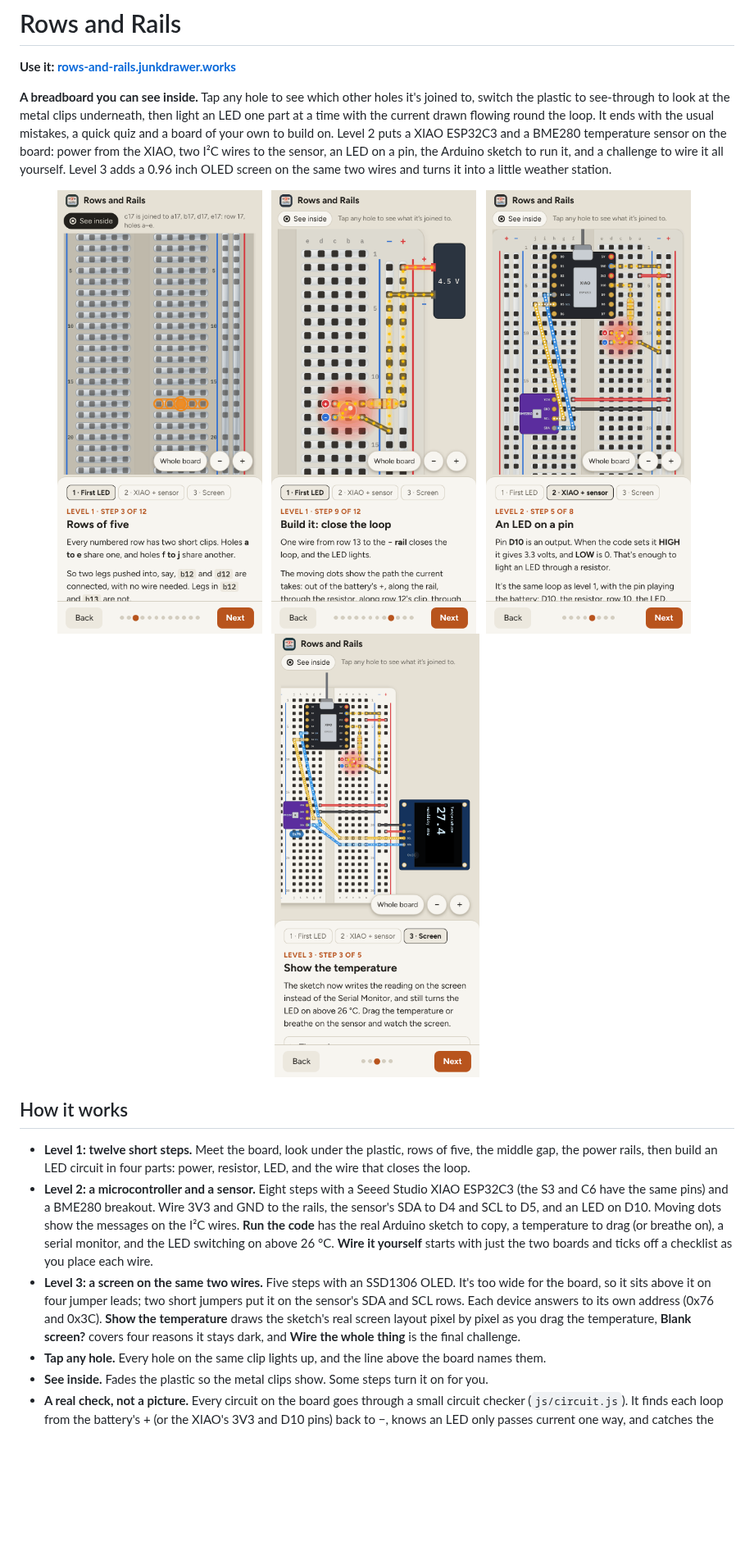
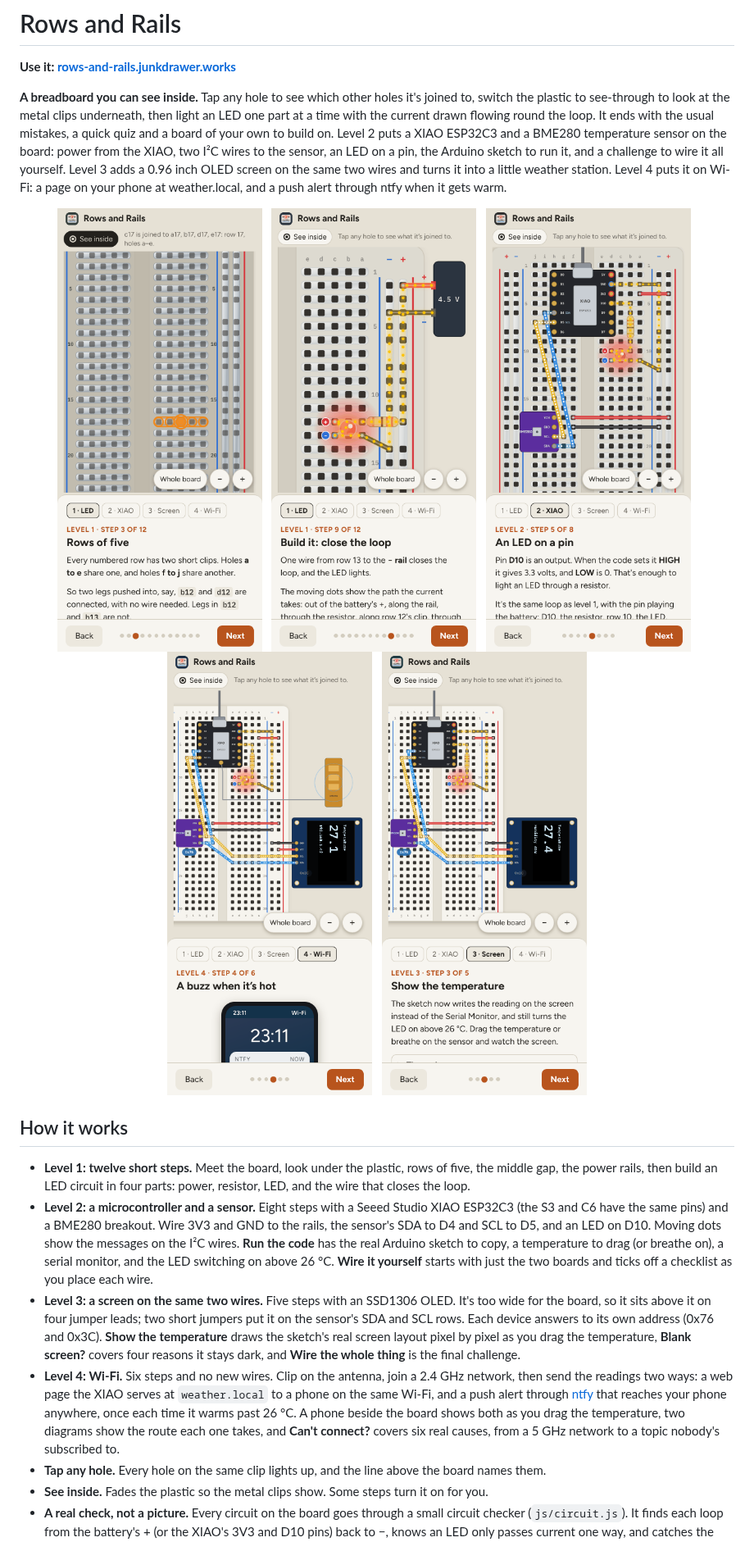
Before and after one commit to markjf99702/rows-and-rails, a Markdown page: README.md, the part around the change. Shown at 82% size. Rendered like a GitHub page; pictures changed too: docs/phone-inside.png, docs/phone-loop.png, docs/phone-screen.png; blank space fills up the shorter version.

```diff
--- a/README.md
+++ b/README.md
@@ -2,7 +2,7 @@
 
 **Use it: [rows-and-rails.junkdrawer.works](https://rows-and-rails.junkdrawer.works/)**
 
-**A breadboard you can see inside.** Tap any hole to see which other holes it's joined to, switch the plastic to see-through to look at the metal clips underneath, then light an LED one part at a time with the current drawn flowing round the loop. It ends with the usual mistakes, a quick quiz and a board of your own to build on. Level 2 puts a XIAO ESP32C3 and a BME280 temperature sensor on the board: power from the XIAO, two I²C wires to the sensor, an LED on a pin, the Arduino sketch to run it, and a challenge to wire it all yourself. Level 3 adds a 0.96 inch OLED screen on the same two wires and turns it into a little weather station.
+**A breadboard you can see inside.** Tap any hole to see which other holes it's joined to, switch the plastic to see-through to look at the metal clips underneath, then light an LED one part at a time with the current drawn flowing round the loop. It ends with the usual mistakes, a quick quiz and a board of your own to build on. Level 2 puts a XIAO ESP32C3 and a BME280 temperature sensor on the board: power from the XIAO, two I²C wires to the sensor, an LED on a pin, the Arduino sketch to run it, and a challenge to wire it all yourself. Level 3 adds a 0.96 inch OLED screen on the same two wires and turns it into a little weather station. Level 4 puts it on Wi-Fi: a page on your phone at weather.local, and a push alert through ntfy when it gets warm.
 
 <p align="center">
   <img src="docs/phone-inside.png" alt="The breadboard standing upright with its plastic see-through, showing a metal clip under every row of five holes; row 17 a to e is lit up in orange" width="250">
@@ -10,6 +10,8 @@
   <img src="docs/phone-loop.png" alt="A battery, a resistor, a lit red LED and a black wire on the board, with yellow dots tracing the current from the battery's plus, through each part, and back to minus" width="250">
   &nbsp;
   <img src="docs/phone-xiao.png" alt="Level 2: the XIAO ESP32C3 across the middle gap with the purple BME280 sensor below it; white dots run along the blue SDA and yellow SCL wires and the LED on D10 is lit" width="250">
+  &nbsp;
+  <img src="docs/phone-wifi.png" alt="Level 4: the antenna sending radio waves, and a phone lock screen with an ntfy alert from the Weather station: It's 27.1 C" width="250">
   &nbsp;
   <img src="docs/phone-screen.png" alt="Level 3: an OLED screen beside the board on four jumper leads, showing Temperature 27.4 and Humidity 45%, sharing the SDA and SCL wires with the sensor" width="250">
 </p>
@@ -19,6 +21,7 @@
 - **Level 1: twelve short steps.** Meet the board, look under the plastic, rows of five, the middle gap, the power rails, then build an LED circuit in four parts: power, resistor, LED, and the wire that closes the loop.
 - **Level 2: a microcontroller and a sensor.** Eight steps with a Seeed Studio XIAO ESP32C3 (the S3 and C6 have the same pins) and a BME280 breakout. Wire 3V3 and GND to the rails, the sensor's SDA to D4 and SCL to D5, and an LED on D10. Moving dots show the messages on the I²C wires. **Run the code** has the real Arduino sketch to copy, a temperature to drag (or breathe on), a serial monitor, and the LED switching on above 26 °C. **Wire it yourself** starts with just the two boards and ticks off a checklist as you place each wire.
 - **Level 3: a screen on the same two wires.** Five steps with an SSD1306 OLED. It's too wide for the board, so it sits above it on four jumper leads; two short jumpers put it on the sensor's SDA and SCL rows. Each device answers to its own address (0x76 and 0x3C). **Show the temperature** draws the sketch's real screen layout pixel by pixel as you drag the temperature, **Blank screen?** covers four reasons it stays dark, and **Wire the whole thing** is the final challenge.
+- **Level 4: Wi-Fi.** Six steps and no new wires. Clip on the antenna, join a 2.4 GHz network, then send the readings two ways: a web page the XIAO serves at `weather.local` to a phone on the same Wi-Fi, and a push alert through [ntfy](https://ntfy.sh) that reaches your phone anywhere, once each time it warms past 26 °C. A phone beside the board shows both as you drag the temperature, two diagrams show the route each one takes, and **Can't connect?** covers six real causes, from a 5 GHz network to a topic nobody's subscribed to.
 - **Tap any hole.** Every hole on the same clip lights up, and the line above the board names them.
 - **See inside.** Fades the plastic so the metal clips show. Some steps turn it on for you.
 - **A real check, not a picture.** Every circuit on the board goes through a small circuit checker (`js/circuit.js`). It finds each loop from the battery's + (or the XIAO's 3V3 and D10 pins) back to −, knows an LED only passes current one way, and catches the usual faults: LED backwards, both legs on one clip, an open loop, no resistor (the LED burns out), and a short circuit.
```
Also changed, not shown: og.png, 7 other files.
